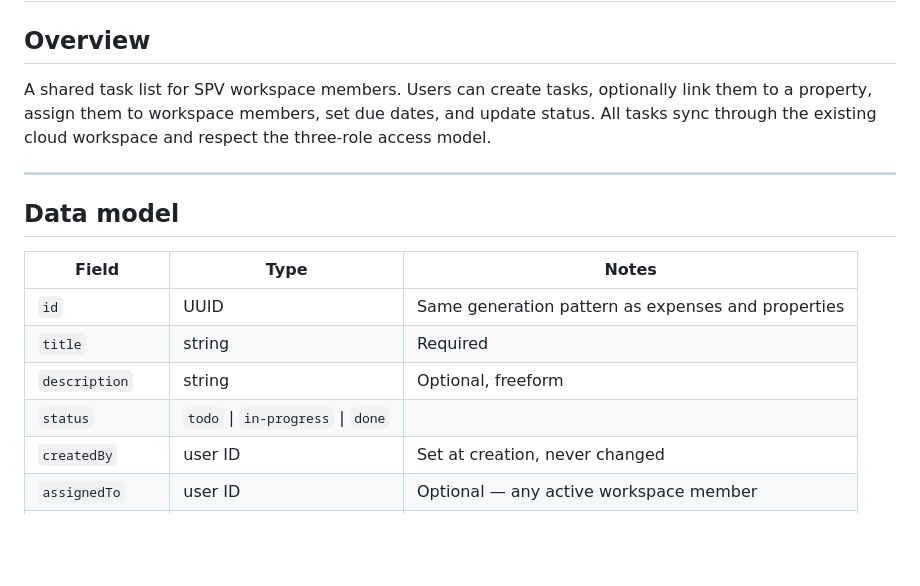
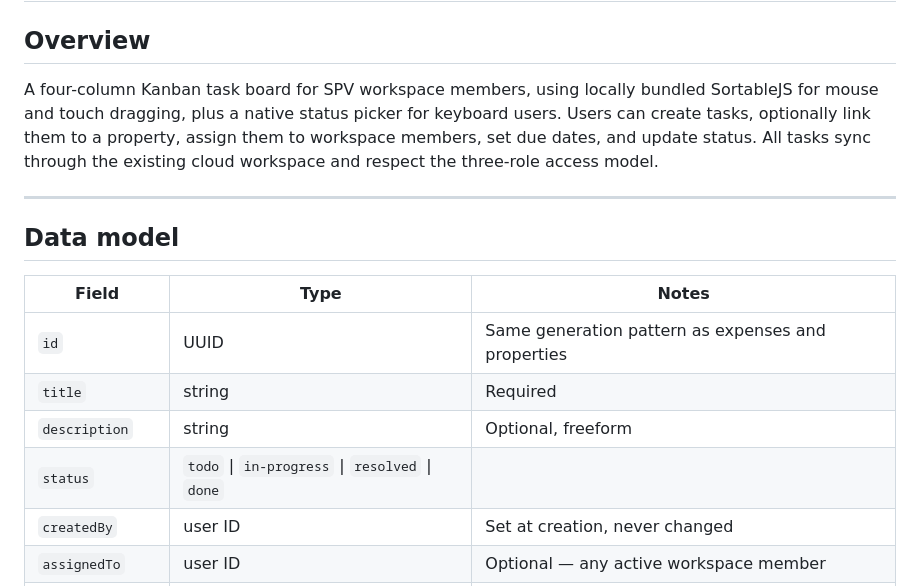
Before and after one commit to KeyurGohilUK/spv-property-calculator, a Markdown page: docs/planning/TASKS_FEATURE.md, the part around the change. Drawn GitHub-style; blank space fills up the shorter version.

Commit message:
Build four-status task board support: docs/planning/TASKS_FEATURE.md

```diff
--- a/docs/planning/TASKS_FEATURE.md
+++ b/docs/planning/TASKS_FEATURE.md
@@ -2,7 +2,7 @@
 
 ## Overview
 
-A shared task list for SPV workspace members. Users can create tasks, optionally link them to a property, assign them to workspace members, set due dates, and update status. All tasks sync through the existing cloud workspace and respect the three-role access model.
+A four-column Kanban task board for SPV workspace members, using locally bundled SortableJS for mouse and touch dragging, plus a native status picker for keyboard users. Users can create tasks, optionally link them to a property, assign them to workspace members, set due dates, and update status. All tasks sync through the existing cloud workspace and respect the three-role access model.
 
 ---
 
@@ -13,7 +13,7 @@ A shared task list for SPV workspace members. Users can create tasks, optionally
 | `id` | UUID | Same generation pattern as expenses and properties |
 | `title` | string | Required |
 | `description` | string | Optional, freeform |
-| `status` | `todo` \| `in-progress` \| `done` | |
+| `status` | `todo` \| `in-progress` \| `resolved` \| `done` | |
 | `createdBy` | user ID | Set at creation, never changed |
 | `assignedTo` | user ID | Optional — any active workspace member |
 | `dueDate` | ISO date string | Optional |
```
